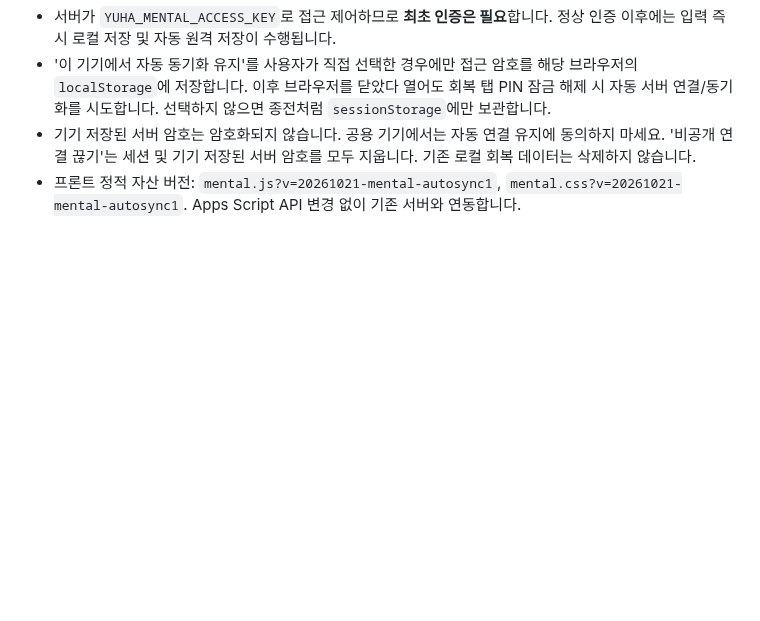
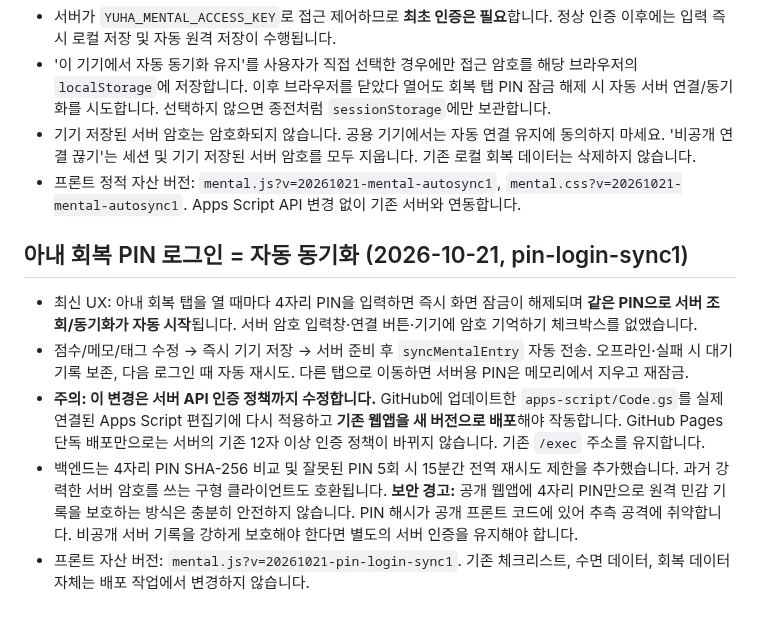
Before and after one commit to hossea123456789-design/YUHA-CARE, a Markdown page: README.md, the part around the change. GitHub-like rendering; blank space fills up the shorter version.

Commit message:
Explain PIN-only automatic recovery server sync and re-deployment requirement

```diff
--- a/README.md
+++ b/README.md
@@ -120,3 +120,11 @@
 - '이 기기에서 자동 동기화 유지'를 사용자가 직접 선택한 경우에만 접근 암호를 해당 브라우저의 `localStorage`에 저장합니다. 이후 브라우저를 닫았다 열어도 회복 탭 PIN 잠금 해제 시 자동 서버 연결/동기화를 시도합니다. 선택하지 않으면 종전처럼 `sessionStorage`에만 보관합니다.
 - 기기 저장된 서버 암호는 암호화되지 않습니다. 공용 기기에서는 자동 연결 유지에 동의하지 마세요. '비공개 연결 끊기'는 세션 및 기기 저장된 서버 암호를 모두 지웁니다. 기존 로컬 회복 데이터는 삭제하지 않습니다.
 - 프론트 정적 자산 버전: `mental.js?v=20261021-mental-autosync1`, `mental.css?v=20261021-mental-autosync1`. Apps Script API 변경 없이 기존 서버와 연동합니다.
+
+## 아내 회복 PIN 로그인 = 자동 동기화 (2026-10-21, pin-login-sync1)
+
+- 최신 UX: 아내 회복 탭을 열 때마다 4자리 PIN을 입력하면 즉시 화면 잠금이 해제되며 **같은 PIN으로 서버 조회/동기화가 자동 시작**됩니다. 서버 암호 입력창·연결 버튼·기기에 암호 기억하기 체크박스를 없앴습니다.
+- 점수/메모/태그 수정 → 즉시 기기 저장 → 서버 준비 후 `syncMentalEntry` 자동 전송. 오프라인·실패 시 대기 기록 보존, 다음 로그인 때 자동 재시도. 다른 탭으로 이동하면 서버용 PIN은 메모리에서 지우고 재잠금.
+- **주의: 이 변경은 서버 API 인증 정책까지 수정합니다.** GitHub에 업데이트한 `apps-script/Code.gs`를 실제 연결된 Apps Script 편집기에 다시 적용하고 **기존 웹앱을 새 버전으로 배포**해야 작동합니다. GitHub Pages 단독 배포만으로는 서버의 기존 12자 이상 인증 정책이 바뀌지 않습니다. 기존 `/exec` 주소를 유지합니다.
+- 백엔드는 4자리 PIN SHA-256 비교 및 잘못된 PIN 5회 시 15분간 전역 재시도 제한을 추가했습니다. 과거 강력한 서버 암호를 쓰는 구형 클라이언트도 호환됩니다. **보안 경고:** 공개 웹앱에 4자리 PIN만으로 원격 민감 기록을 보호하는 방식은 충분히 안전하지 않습니다. PIN 해시가 공개 프론트 코드에 있어 추측 공격에 취약합니다. 비공개 서버 기록을 강하게 보호해야 한다면 별도의 서버 인증을 유지해야 합니다.
+- 프론트 자산 버전: `mental.js?v=20261021-pin-login-sync1`. 기존 체크리스트, 수면 데이터, 회복 데이터 자체는 배포 작업에서 변경하지 않습니다.
```
